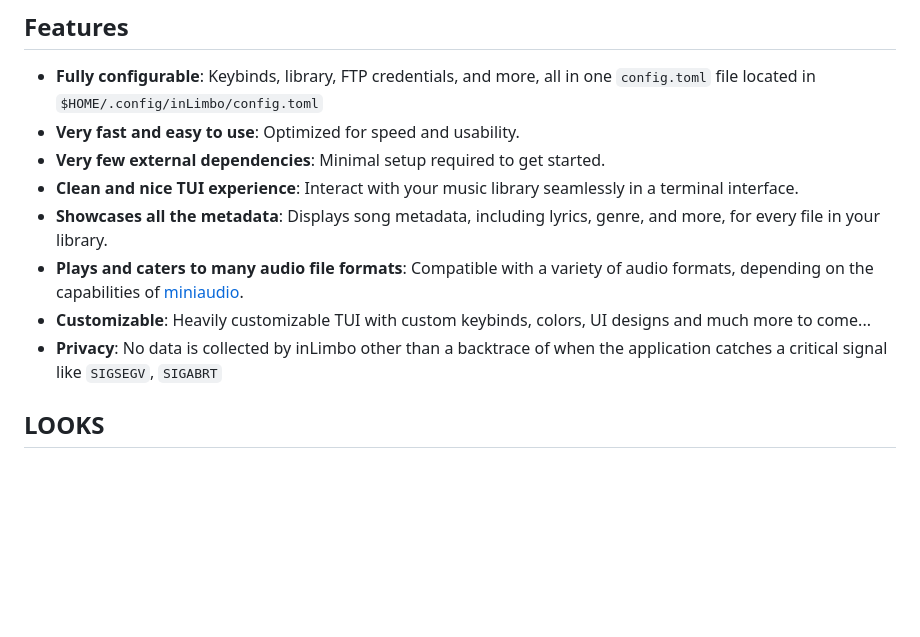
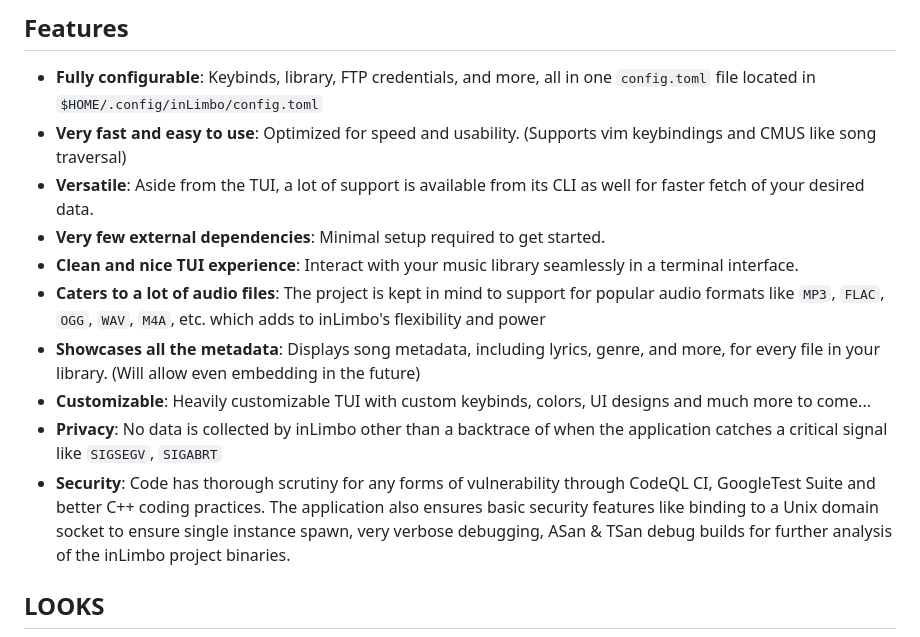
Before and after one commit to nots1dd/inLimbo, a Markdown page: README.md, the part around the change. Rendered like a GitHub page; blank space fills up the shorter version.

```diff
--- a/README.md
+++ b/README.md
@@ -40,13 +40,15 @@ Sometimes it feels good to be stuck in a weird place in your life, and it feels
 ## **Features**
 
 - **Fully configurable**: Keybinds, library, FTP credentials, and more, all in one `config.toml` file located in `$HOME/.config/inLimbo/config.toml`
-- **Very fast and easy to use**: Optimized for speed and usability.
+- **Very fast and easy to use**: Optimized for speed and usability. (Supports vim keybindings and CMUS like song traversal)
+- **Versatile**: Aside from the TUI, a lot of support is available from its CLI as well for faster fetch of your desired data.
 - **Very few external dependencies**: Minimal setup required to get started.
 - **Clean and nice TUI experience**: Interact with your music library seamlessly in a terminal interface.
-- **Showcases all the metadata**: Displays song metadata, including lyrics, genre, and more, for every file in your library.
-- **Plays and caters to many audio file formats**: Compatible with a variety of audio formats, depending on the capabilities of [miniaudio](https://github.com/mackron/miniaudio).
+- **Caters to a lot of audio files**: The project is kept in mind to support for popular audio formats like `MP3`, `FLAC`, `OGG`, `WAV`, `M4A`, etc. which adds to inLimbo's flexibility and power
+- **Showcases all the metadata**: Displays song metadata, including lyrics, genre, and more, for every file in your library. (Will allow even embedding in the future)
 - **Customizable**: Heavily customizable TUI with custom keybinds, colors, UI designs and much more to come...
 - **Privacy**: No data is collected by inLimbo other than a backtrace of when the application catches a critical signal like `SIGSEGV`, `SIGABRT`
+- **Security**: Code has thorough scrutiny for any forms of vulnerability through CodeQL CI, GoogleTest Suite and better C++ coding practices. The application also ensures basic security features like binding to a Unix domain socket to ensure single instance spawn, very verbose debugging, ASan & TSan debug builds for further analysis of the inLimbo project binaries.
 
 ## **LOOKS**
 
```
